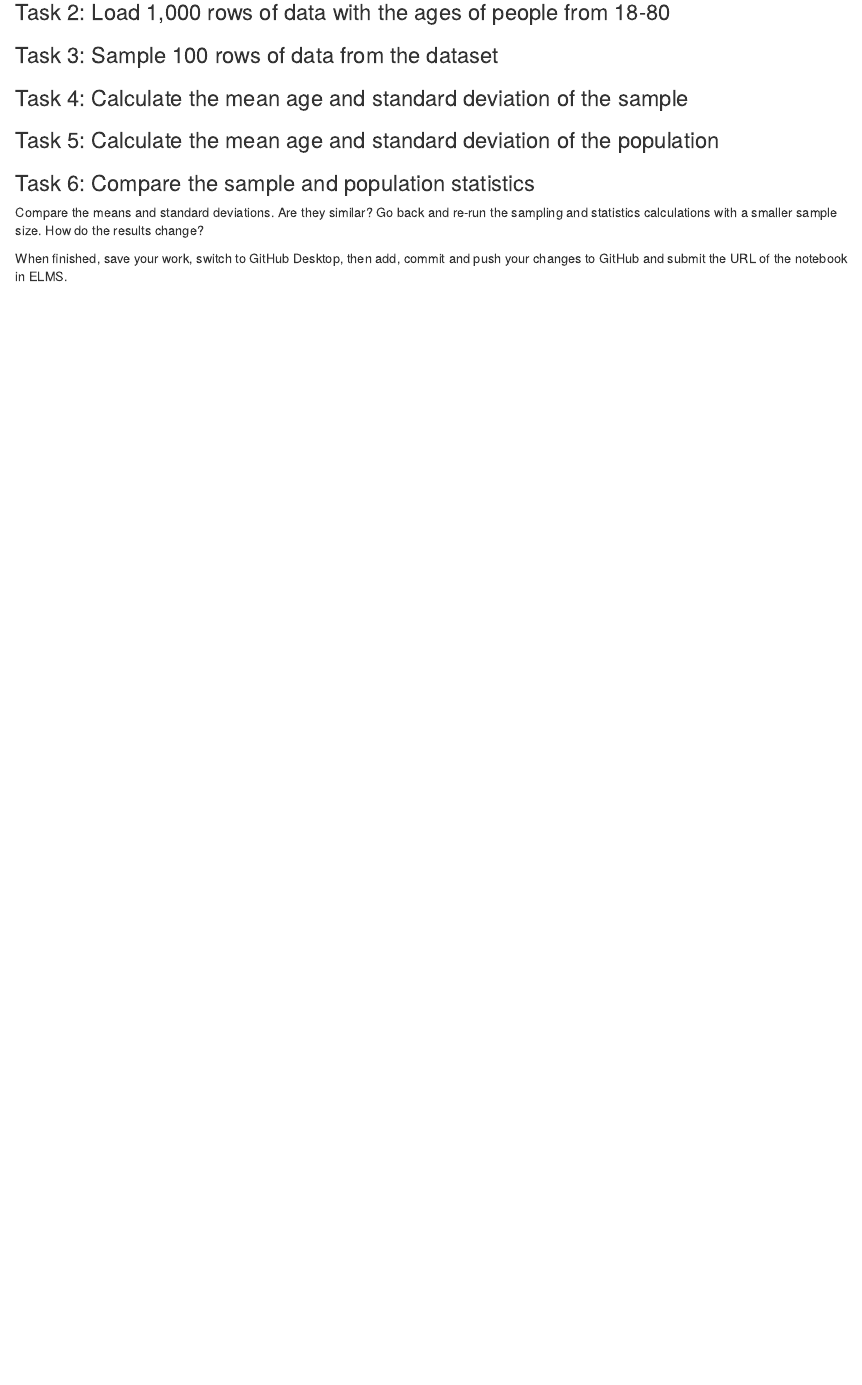
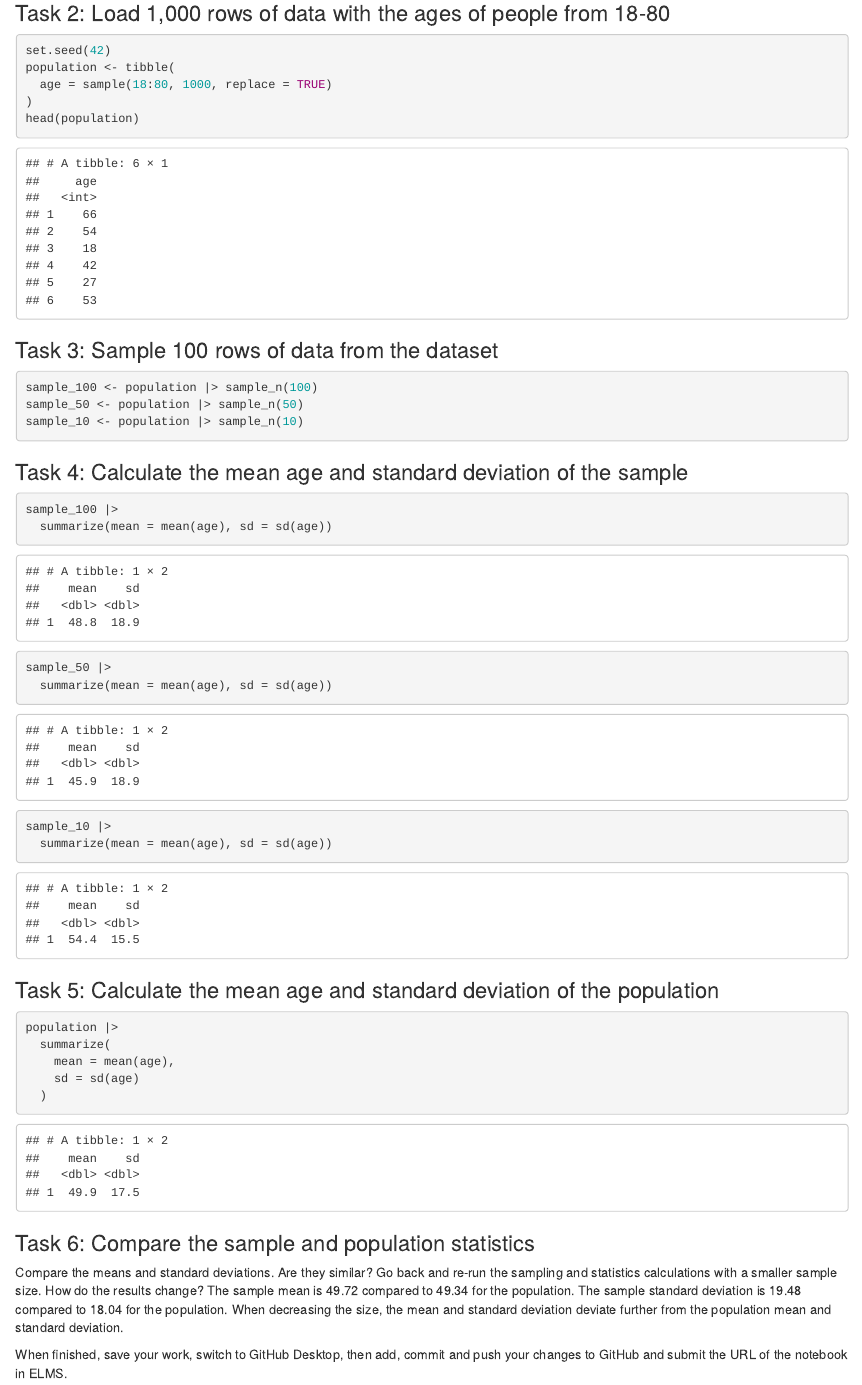
Before and after one commit to ZakLems/JOUR405_S25, an R Markdown document (activities/Sampling.Rmd): the page in a window 1100 px wide, from 180 px down before the commit and from 440 px down after it, so that both start at the same text. Rendered offline with R 4.5, knitr and Pandoc, with nearby package versions.

Commit message:
Update Sampling.Rmd

````diff
--- a/activities/Sampling.Rmd
+++ b/activities/Sampling.Rmd
@@ -8,21 +12,51 @@ Follow along with the demo to learn how to sample data from a population using R
 
 
 ### Task 2: Load 1,000 rows of data with the ages of people from 18-80
+```{r}
+set.seed(42)
+population <- tibble(
+  age = sample(18:80, 1000, replace = TRUE)
+)
+head(population)
+```
+
 
 
 ### Task 3: Sample 100 rows of data from the dataset
+```{r}
+sample_100 <- population |> sample_n(100)
+sample_50 <- population |> sample_n(50)
+sample_10 <- population |> sample_n(10)
+```
 
 
 ### Task 4: Calculate the mean age and standard deviation of the sample
+```{r}
+sample_100 |>
+  summarize(mean = mean(age), sd = sd(age))
+sample_50 |>
+  summarize(mean = mean(age), sd = sd(age))
+sample_10 |>
+  summarize(mean = mean(age), sd = sd(age))
+```
+
 
 
 ### Task 5: Calculate the mean age and standard deviation of the population
+```{r}
+population |>
+  summarize(
+    mean = mean(age),
+    sd = sd(age)
+  )
+```
+
 
 
 ### Task 6: Compare the sample and population statistics
 
 Compare the means and standard deviations. Are they similar? Go back and re-run the sampling and statistics calculations with a smaller sample size. How do the results change?
-
+The sample mean is 49.72 compared to 49.34 for the population. The sample standard deviation is 19.48 compared to 18.04 for the population. When decreasing the size, the mean and standard deviation deviate further from the population mean and standard deviation.
 
 
 When finished, save your work, switch to GitHub Desktop, then add, commit and push your changes to GitHub and submit the URL of the notebook in ELMS.
````
Also changed, not shown: activities/Sampling.Rmd (4 more changed lines).
